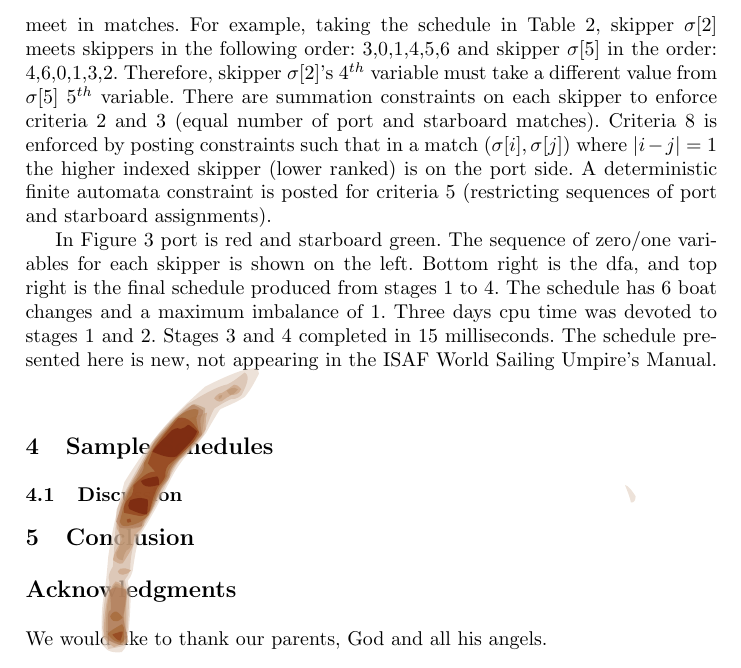
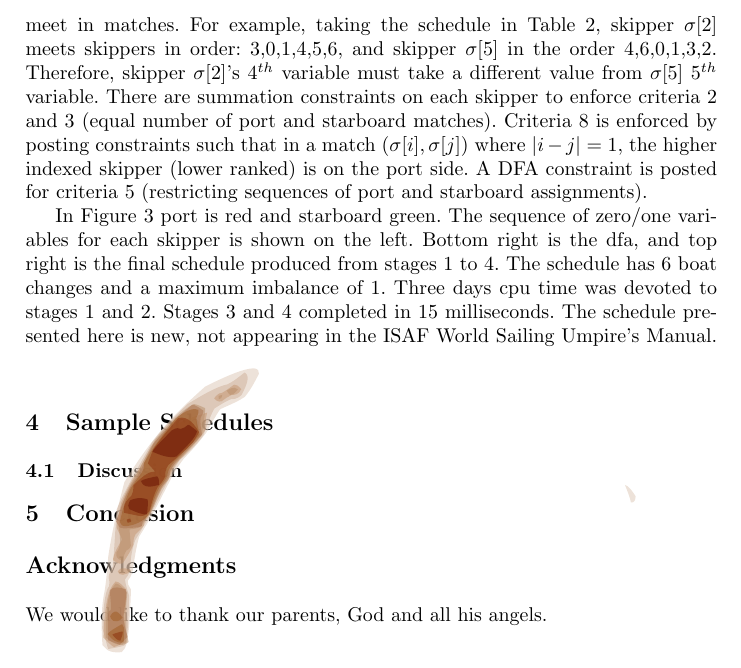
Before and after one commit to ciaranm/cp2015-boats-paper, a LaTeX paper (paper.tex): part of page 8 of 9, cut so that both start at the same text. Compiled offline with pdfLaTeX.

Commit message:
Formatting

```diff
--- a/paper.tex
+++ b/paper.tex
@@ -359,4 +359,3 @@ in each position, only achieved by skipper 2.}
 
 \subsection{Stage 4: Orienting Matches}
 
-The final stage, stage 4, orients skippers within matches, such that they are either port (red) or starboard (green). This is done to satisfy criteria 2 and 3, 5 and 8. A sketch of the constraint model is given with a supporting diagram, Figure \ref{oriented}.  A sequence of zero/one constrained integer variables, of length $n-1$, is produced for each skipper. These correspond to the sequence of skippers they meet in matches. For example, taking the schedule in Table \ref{tab2}, skipper $\sigma[{2}]$ meets skippers in the following order: 3,0,1,4,5,6 and skipper $\sigma[{5}]$ in the order: 4,6,0,1,3,2. Therefore, skipper $\sigma[{2}]$'s 4$^{th}$ variable must take a different value from $\sigma[{5}]$ 5$^{th}$ variable. There are summation constraints on each skipper to enforce criteria 2 and 3 (equal number of port and starboard matches). Criteria 8 is enforced by posting constraints such that in a match ($\sigma[{i}],\sigma[{j}]$) where $|i - j| = 1$ the higher indexed skipper (lower ranked) is on the port side. A deterministic finite automata constraint is posted for criteria 5 (restricting sequences of port and starboard assignments).
@@ -363,3 +367,13 @@ The final stage, stage 4, orients skippers within matches, such that they are ei
+the sequence of skippers they meet in matches. For example, taking the schedule
+in Table~\ref{tab2}, skipper $\sigma[{2}]$ meets skippers in order:
+3,0,1,4,5,6, and skipper $\sigma[{5}]$ in the order 4,6,0,1,3,2.  Therefore,
+skipper $\sigma[{2}]$'s 4$^{th}$ variable must take a different value from
+$\sigma[{5}]$ 5$^{th}$ variable. There are summation constraints on each
+skipper to enforce criteria 2 and 3 (equal number of port and starboard
+matches). Criteria 8 is enforced by posting constraints such that in a match
+($\sigma[{i}],\sigma[{j}]$) where $|i - j| = 1$, the higher indexed skipper
+(lower ranked) is on the port side. A DFA constraint is posted for criteria 5
+(restricting sequences of port and starboard assignments).
 
 In Figure \ref{oriented} port is red and starboard green. The sequence of zero/one variables for each skipper is shown on the left. Bottom right is the dfa, and top right is the final schedule produced from stages 1 to 4. The schedule has 6 boat changes and a maximum imbalance of 1. Three days cpu time was devoted to stages 1 and 2. Stages 3 and 4 completed in 15 milliseconds. The schedule presented here is new, not appearing in the ISAF World Sailing Umpire's Manual.
 \begin{figure}[h]
```
Also changed, not shown: paper.tex (5 more changed lines).
